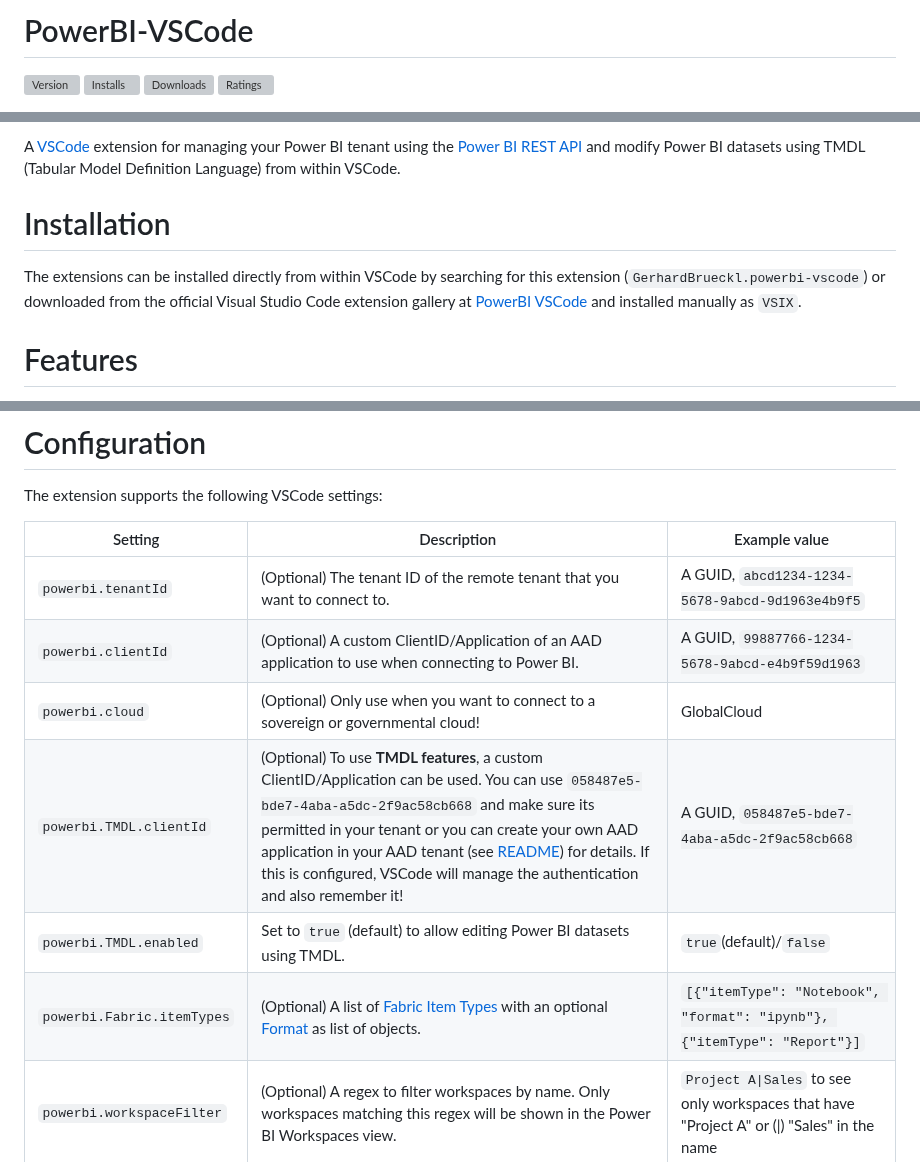
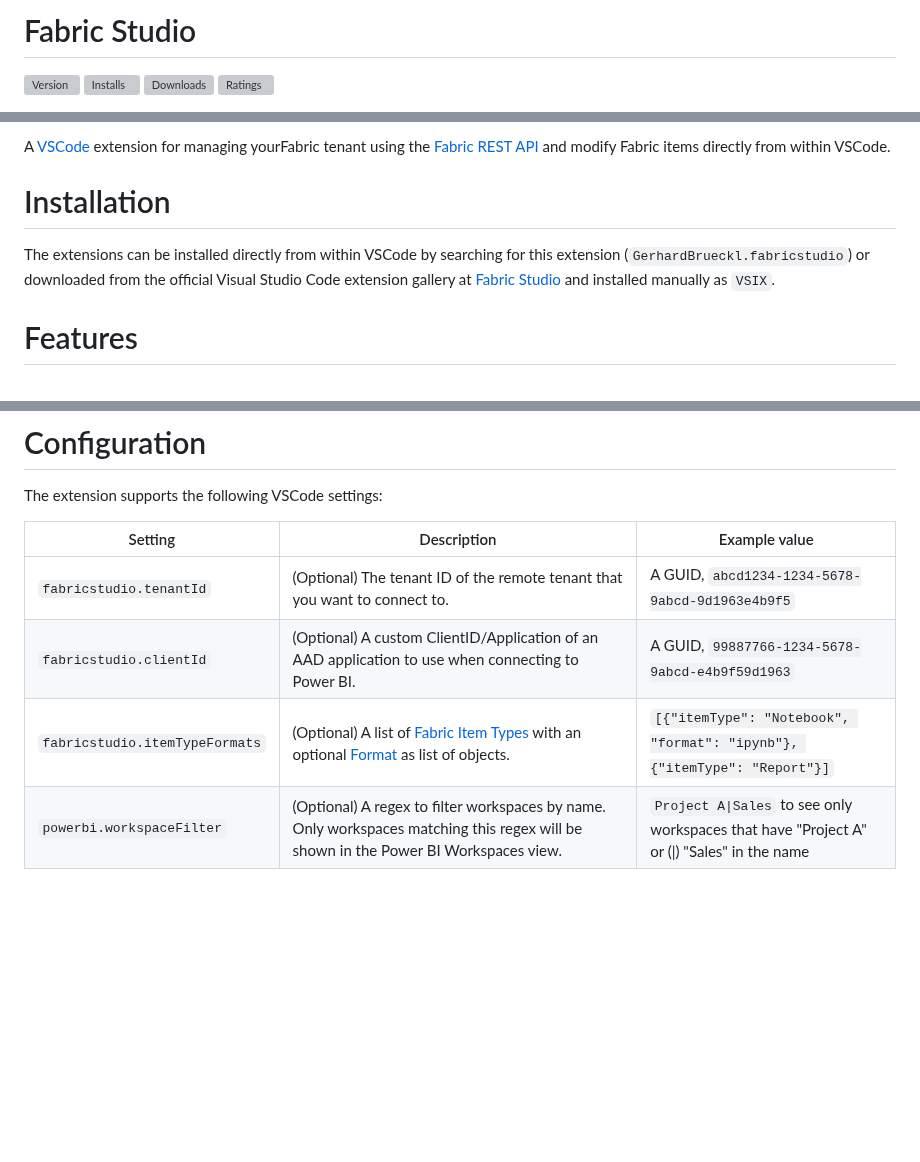
Before and after one commit to gbrueckl/FabricStudio, a Markdown page: README.md, 3 parts joined by grey strips. GitHub-like rendering; blank space fills up the shorter version; grey boxes are pictures that could not be loaded.

````diff
--- a/README.md
+++ b/README.md
@@ -1,6 +1,6 @@
-# PowerBI-VSCode
-[![Version](https://img.shields.io/visual-studio-marketplace/v/GerhardBrueckl.powerbi-vscode)](https://marketplace.visualstudio.com/items?itemName=GerhardBrueckl.powerbi-vscode)
-[![Installs](https://img.shields.io/visual-studio-marketplace/i/GerhardBrueckl.powerbi-vscode)](https://marketplace.visualstudio.com/items?itemName=GerhardBrueckl.powerbi-vscode)
-[![Downloads](https://img.shields.io/visual-studio-marketplace/d/GerhardBrueckl.powerbi-vscode)](https://marketplace.visualstudio.com/items?itemName=GerhardBrueckl.powerbi-vscode)
-[![Ratings](https://img.shields.io/visual-studio-marketplace/r/GerhardBrueckl.powerbi-vscode)](https://marketplace.visualstudio.com/items?itemName=GerhardBrueckl.powerbi-vscode)
+# Fabric Studio
+[![Version](https://img.shields.io/visual-studio-marketplace/v/GerhardBrueckl.fabricstudio)](https://marketplace.visualstudio.com/items?itemName=GerhardBrueckl.fabricstudio)
+[![Installs](https://img.shields.io/visual-studio-marketplace/i/GerhardBrueckl.fabricstudio)](https://marketplace.visualstudio.com/items?itemName=GerhardBrueckl.fabricstudio)
+[![Downloads](https://img.shields.io/visual-studio-marketplace/d/GerhardBrueckl.fabricstudio)](https://marketplace.visualstudio.com/items?itemName=GerhardBrueckl.fabricstudio)
+[![Ratings](https://img.shields.io/visual-studio-marketplace/r/GerhardBrueckl.fabricstudio)](https://marketplace.visualstudio.com/items?itemName=GerhardBrueckl.fabricstudio)
 
@@ -8,8 +8,8 @@
 
-A [VSCode](https://code.visualstudio.com/) extension for managing your Power BI tenant using the [Power BI REST API](https://docs.microsoft.com/en-us/rest/api/power-bi/) and modify Power BI datasets using TMDL (Tabular Model Definition Language) from within VSCode.
+A [VSCode](https://code.visualstudio.com/) extension for managing yourFabric tenant using the [Fabric REST API](https://learn.microsoft.com/en-us/rest/api/fabric/articles/) and modify Fabric items directly from within VSCode.
 
 # Installation
-The extensions can be installed directly from within VSCode by searching for this extension (`GerhardBrueckl.powerbi-vscode`) or downloaded from the official Visual Studio Code extension gallery at [PowerBI VSCode](https://marketplace.visualstudio.com/items?itemName=GerhardBrueckl.powerbi-vscode) and installed manually as `VSIX`.
+The extensions can be installed directly from within VSCode by searching for this extension (`GerhardBrueckl.fabricstudio`) or downloaded from the official Visual Studio Code extension gallery at [Fabric Studio](https://marketplace.visualstudio.com/items?itemName=GerhardBrueckl.fabricstudio) and installed manually as `VSIX`.
 
 # Features
 - GUI to browse your workspace and run operations like [rebind](https://learn.microsoft.com/en-us/rest/api/power-bi/reports/rebind-report-in-group), [clone](https://learn.microsoft.com/en-us/rest/api/power-bi/reports/clone-report-in-group), ...
@@ -27,12 +27,9 @@ The extension supports the following VSCode settings:
 
 |Setting|Description|Example value|
 |-------|-----------|-------------|
-|`powerbi.tenantId`|(Optional) The tenant ID of the remote tenant that you want to connect to.|A GUID, `abcd1234-1234-5678-9abcd-9d1963e4b9f5`|
-|`powerbi.clientId`|(Optional) A custom ClientID/Application of an AAD application to use when connecting to Power BI.|A GUID, `99887766-1234-5678-9abcd-e4b9f59d1963`|
-|`powerbi.cloud`|(Optional) Only use when you want to connect to a sovereign or governmental cloud!|GlobalCloud|
-|`powerbi.TMDL.clientId`|(Optional) To use **TMDL features**, a custom ClientID/Application can be used. You can use `058487e5-bde7-4aba-a5dc-2f9ac58cb668` and make sure its permitted in your tenant or you can create your own AAD application in your AAD tenant (see [README](https://github.com/gbrueckl/PowerBI-VSCode/blob/main/README.md#tmdl)) for details. If this is configured, VSCode will manage the authentication and also remember it!|A GUID, `058487e5-bde7-4aba-a5dc-2f9ac58cb668`|
-|`powerbi.TMDL.enabled`|Set to `true` (default) to allow editing Power BI datasets using TMDL.|`true`(default)/`false`|
-|`powerbi.Fabric.itemTypes`|(Optional) A list of [Fabric Item Types](https://learn.microsoft.com/en-us/rest/api/fabric/core/items/list-items?tabs=HTTP#itemtype) with an optional [Format](https://learn.microsoft.com/en-us/rest/api/fabric/articles/item-management/definitions/notebook-definition#supported-formats) as list of objects.|```[{"itemType": "Notebook", "format": "ipynb"}, {"itemType": "Report"}]```|
+|`fabricstudio.tenantId`|(Optional) The tenant ID of the remote tenant that you want to connect to.|A GUID, `abcd1234-1234-5678-9abcd-9d1963e4b9f5`|
+|`fabricstudio.clientId`|(Optional) A custom ClientID/Application of an AAD application to use when connecting to Power BI.|A GUID, `99887766-1234-5678-9abcd-e4b9f59d1963`|
+|`fabricstudio.itemTypeFormats`|(Optional) A list of [Fabric Item Types](https://learn.microsoft.com/en-us/rest/api/fabric/core/items/list-items?tabs=HTTP#itemtype) with an optional [Format](https://learn.microsoft.com/en-us/rest/api/fabric/articles/item-management/definitions/notebook-definition#supported-formats) as list of objects.|```[{"itemType": "Notebook", "format": "ipynb"}, {"itemType": "Report"}]```|
 |`powerbi.workspaceFilter`|(Optional) A regex to filter workspaces by name. Only workspaces matching this regex will be shown in the Power BI Workspaces view.|`Project A\|Sales` to see only workspaces that have "Project A" or (\|) "Sales" in the name|
 
 # Notebooks
````
Also changed, not shown: other parts of README.md (+1 -1 lines), CHANGELOG.md (+13 -124 lines), resources/fabric_studio_extension.png, resources/fabric_studio_sidebarasdf.png (deleted), 10 other files.
